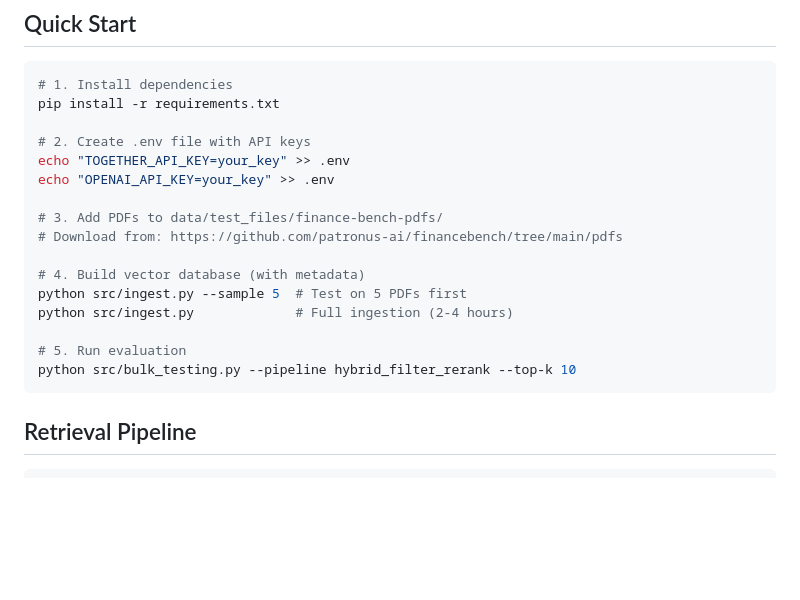
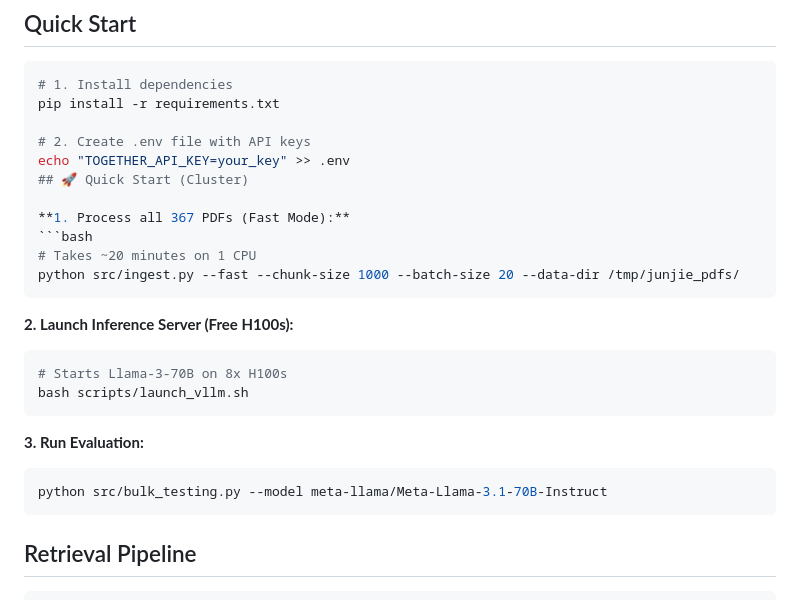
Before and after one commit to JunjieAraoXiong/algoverse-metalearning, a Markdown page: rag/README.md, the part around the change. GitHub-like rendering; blank space fills up the shorter version.

Commit message:
Update docs and code: Fast ingestion + vLLM support

````diff
--- a/rag/README.md
+++ b/rag/README.md
@@ -37,17 +37,23 @@ pip install -r requirements.txt
 
 # 2. Create .env file with API keys
 echo "TOGETHER_API_KEY=your_key" >> .env
-echo "OPENAI_API_KEY=your_key" >> .env
+## 🚀 Quick Start (Cluster)
 
-# 3. Add PDFs to data/test_files/finance-bench-pdfs/
-# Download from: https://github.com/patronus-ai/financebench/tree/main/pdfs
+**1. Process all 367 PDFs (Fast Mode):**
+```bash
+# Takes ~20 minutes on 1 CPU
+python src/ingest.py --fast --chunk-size 1000 --batch-size 20 --data-dir /tmp/junjie_pdfs/
+```
 
-# 4. Build vector database (with metadata)
-python src/ingest.py --sample 5  # Test on 5 PDFs first
-python src/ingest.py             # Full ingestion (2-4 hours)
+**2. Launch Inference Server (Free H100s):**
+```bash
+# Starts Llama-3-70B on 8x H100s
+bash scripts/launch_vllm.sh
+```
 
-# 5. Run evaluation
-python src/bulk_testing.py --pipeline hybrid_filter_rerank --top-k 10
+**3. Run Evaluation:**
+```bash
+python src/bulk_testing.py --model meta-llama/Meta-Llama-3.1-70B-Instruct
 ```
 
 ## Retrieval Pipeline
````
